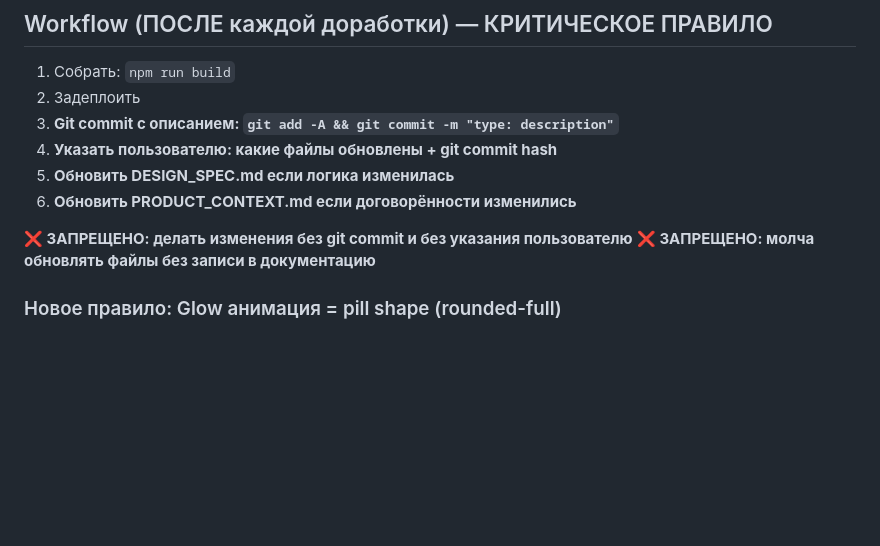
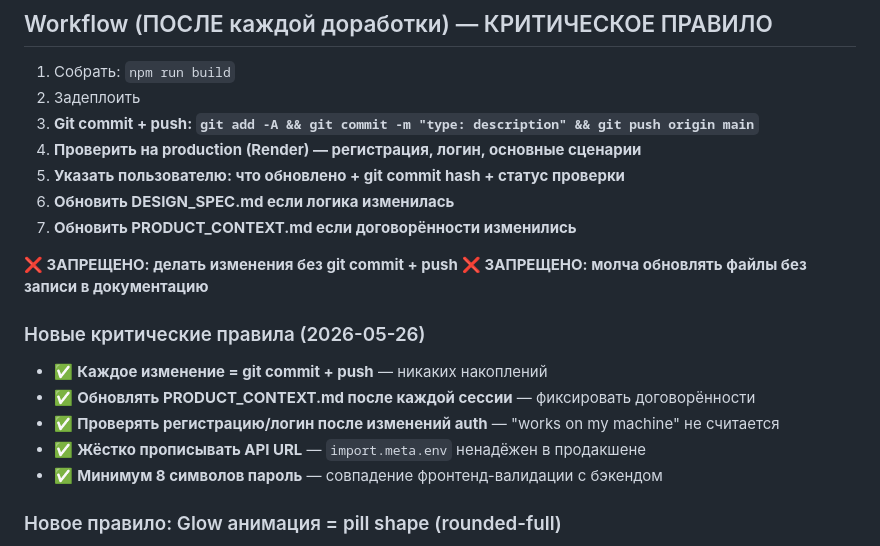
Before and after one commit to vladfa2010/pulse, a Markdown page: PRODUCT_CONTEXT.md, the part around the change. GitHub-like rendering; blank space fills up the shorter version.

```diff
--- a/PRODUCT_CONTEXT.md
+++ b/PRODUCT_CONTEXT.md
@@ -59,13 +59,21 @@
 ## Workflow (ПОСЛЕ каждой доработки) — КРИТИЧЕСКОЕ ПРАВИЛО
 1. Собрать: `npm run build`
 2. Задеплоить
-3. **Git commit с описанием: `git add -A && git commit -m "type: description"`**
-4. **Указать пользователю: какие файлы обновлены + git commit hash**
-5. **Обновить DESIGN_SPEC.md если логика изменилась**
-6. **Обновить PRODUCT_CONTEXT.md если договорённости изменились**
+3. **Git commit + push: `git add -A && git commit -m "type: description" && git push origin main`**
+4. **Проверить на production (Render) — регистрация, логин, основные сценарии**
+5. **Указать пользователю: что обновлено + git commit hash + статус проверки**
+6. **Обновить DESIGN_SPEC.md если логика изменилась**
+7. **Обновить PRODUCT_CONTEXT.md если договорённости изменились**
 
-**❌ ЗАПРЕЩЕНО: делать изменения без git commit и без указания пользователю**
+**❌ ЗАПРЕЩЕНО: делать изменения без git commit + push**
 **❌ ЗАПРЕЩЕНО: молча обновлять файлы без записи в документацию**
+
+### Новые критические правила (2026-05-26)
+- ✅ **Каждое изменение = git commit + push** — никаких накоплений
+- ✅ **Обновлять PRODUCT_CONTEXT.md после каждой сессии** — фиксировать договорённости
+- ✅ **Проверять регистрацию/логин после изменений auth** — "works on my machine" не считается
+- ✅ **Жёстко прописывать API URL** — `import.meta.env` ненадёжен в продакшене
+- ✅ **Минимум 8 символов пароль** — совпадение фронтенд-валидации с бэкендом
 
 ### Новое правило: Glow анимация = pill shape (rounded-full)
 - Тег имеет форму pill (rounded-full, h-9)
```
Also changed, not shown: AUTH_MODAL_SPEC.md (added, +413 -0 lines).
